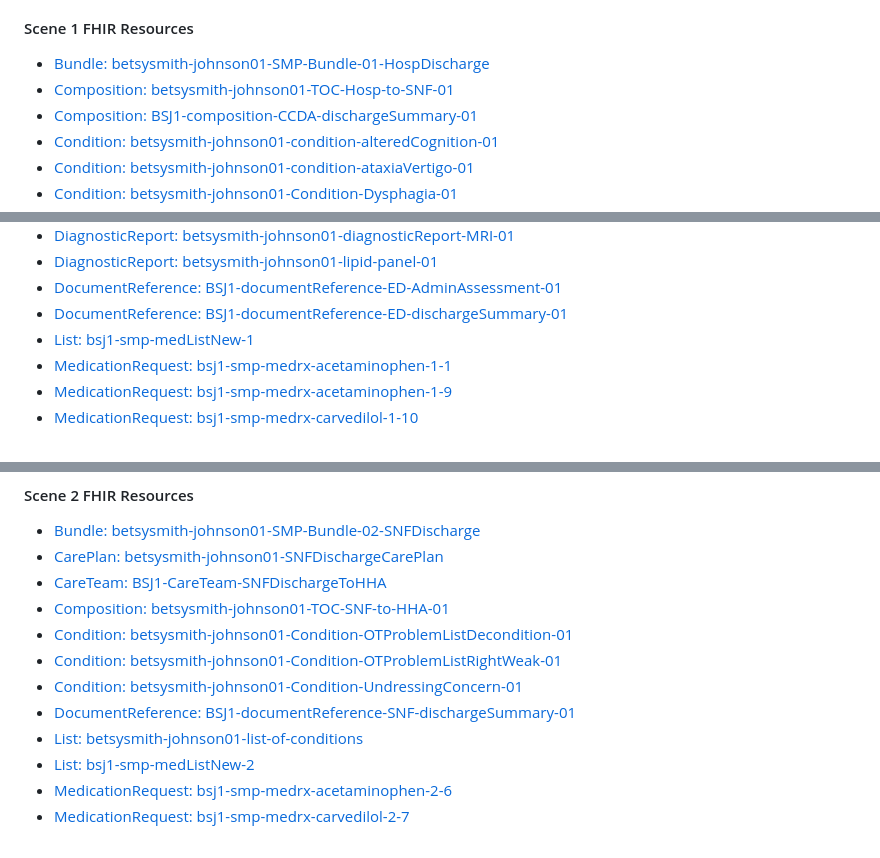
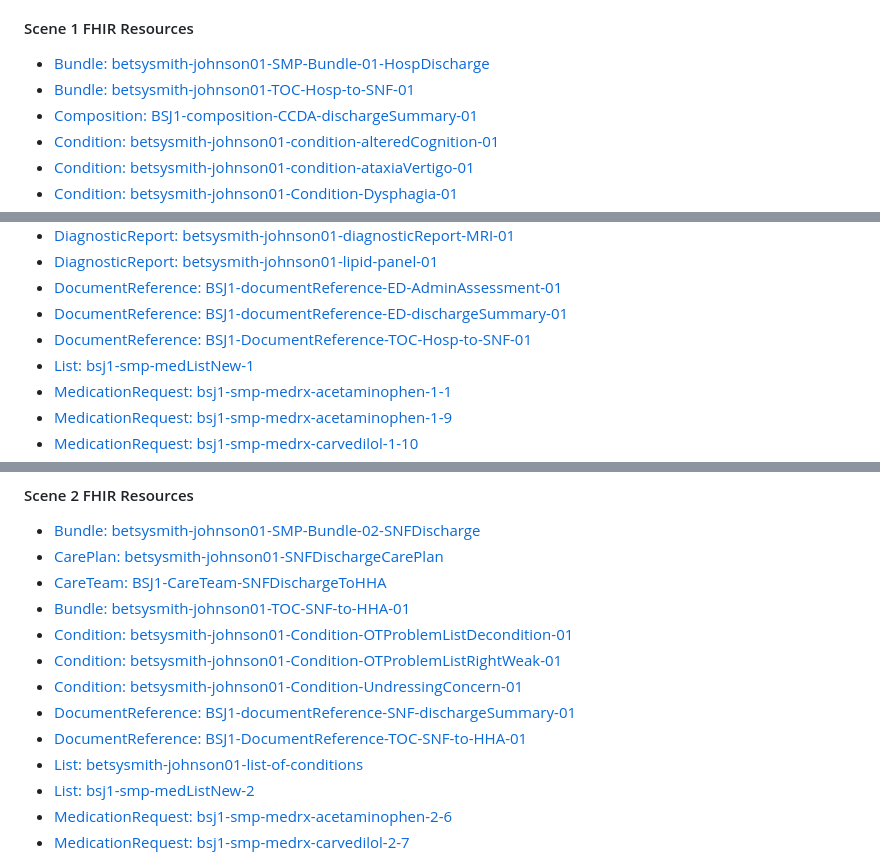
Before and after one commit to paciowg/sample-data-fsh, a Markdown page: input/pagecontent/pacio_persona_betsySmithJohnson.md, 3 parts joined by grey strips. Rendered like a GitHub page.

Commit message:
Update scenarios to reflect new TOC Bundles and DocumentReferences

```diff
--- a/input/pagecontent/pacio_persona_betsySmithJohnson.md
+++ b/input/pagecontent/pacio_persona_betsySmithJohnson.md
@@ -95,7 +95,7 @@ Betsy is discharged from the ED at 3pm on May 4, 2025. Charles accompanies Betsy
 #### Scene 1 FHIR Resources
 
 * [Bundle: betsysmith-johnson01-SMP-Bundle-01-HospDischarge](Bundle-betsysmith-johnson01-SMP-Bundle-01-HospDischarge.html)
-* [Composition: betsysmith-johnson01-TOC-Hosp-to-SNF-01](Composition-betsysmith-johnson01-TOC-Hosp-to-SNF-01.html)
+* [Bundle: betsysmith-johnson01-TOC-Hosp-to-SNF-01](Bundle-betsysmith-johnson01-TOC-Hosp-to-SNF-01.html)
 * [Composition: BSJ1-composition-CCDA-dischargeSummary-01](Composition-BSJ1-composition-CCDA-dischargeSummary-01.html)
 * [Condition: betsysmith-johnson01-condition-alteredCognition-01](Condition-betsysmith-johnson01-condition-alteredCognition-01.html)
 * [Condition: betsysmith-johnson01-condition-ataxiaVertigo-01](Condition-betsysmith-johnson01-condition-ataxiaVertigo-01.html)
@@ -109,6 +109,7 @@ Betsy is discharged from the ED at 3pm on May 4, 2025. Charles accompanies Betsy
 * [DiagnosticReport: betsysmith-johnson01-lipid-panel-01](DiagnosticReport-betsysmith-johnson01-lipid-panel-01.html)
 * [DocumentReference: BSJ1-documentReference-ED-AdminAssessment-01](DocumentReference-BSJ1-documentReference-ED-AdminAssessment-01.html)
 * [DocumentReference: BSJ1-documentReference-ED-dischargeSummary-01](DocumentReference-BSJ1-documentReference-ED-dischargeSummary-01.html)
+* [DocumentReference: BSJ1-DocumentReference-TOC-Hosp-to-SNF-01](DocumentReference-BSJ1-DocumentReference-TOC-Hosp-to-SNF-01.html)
 * [List: bsj1-smp-medListNew-1](List-bsj1-smp-medListNew-1.html)
 * [MedicationRequest: bsj1-smp-medrx-acetaminophen-1-1](MedicationRequest-bsj1-smp-medrx-acetaminophen-1-1.html)
 * [MedicationRequest: bsj1-smp-medrx-acetaminophen-1-9](MedicationRequest-bsj1-smp-medrx-acetaminophen-1-9.html)
@@ -190,11 +191,12 @@ Data is prepared and final reports are created by the SNF for Betsy. This includ
 * [Bundle: betsysmith-johnson01-SMP-Bundle-02-SNFDischarge](Bundle-betsysmith-johnson01-SMP-Bundle-02-SNFDischarge.html)
 * [CarePlan: betsysmith-johnson01-SNFDischargeCarePlan](CarePlan-betsysmith-johnson01-SNFDischargeCarePlan.html)
 * [CareTeam: BSJ1-CareTeam-SNFDischargeToHHA](CareTeam-BSJ1-CareTeam-SNFDischargeToHHA.html)
-* [Composition: betsysmith-johnson01-TOC-SNF-to-HHA-01](Composition-betsysmith-johnson01-TOC-SNF-to-HHA-01.html)
+* [Bundle: betsysmith-johnson01-TOC-SNF-to-HHA-01](Bundle-betsysmith-johnson01-TOC-SNF-to-HHA-01.html)
 * [Condition: betsysmith-johnson01-Condition-OTProblemListDecondition-01](Condition-betsysmith-johnson01-Condition-OTProblemListDecondition-01.html)
 * [Condition: betsysmith-johnson01-Condition-OTProblemListRightWeak-01](Condition-betsysmith-johnson01-Condition-OTProblemListRightWeak-01.html)
 * [Condition: betsysmith-johnson01-Condition-UndressingConcern-01](Condition-betsysmith-johnson01-Condition-UndressingConcern-01.html)
 * [DocumentReference: BSJ1-documentReference-SNF-dischargeSummary-01](DocumentReference-BSJ1-documentReference-SNF-dischargeSummary-01.html)
+* [DocumentReference: BSJ1-DocumentReference-TOC-SNF-to-HHA-01](DocumentReference-BSJ1-DocumentReference-TOC-SNF-to-HHA-01.html)
 * [List: betsysmith-johnson01-list-of-conditions](List-betsysmith-johnson01-list-of-conditions.html)
 * [List: bsj1-smp-medListNew-2](List-bsj1-smp-medListNew-2.html)
 * [MedicationRequest: bsj1-smp-medrx-acetaminophen-2-6](MedicationRequest-bsj1-smp-medrx-acetaminophen-2-6.html)
```
Also changed, not shown: input/pagecontent/artifacts_grouping.md (+3 -1 lines).
